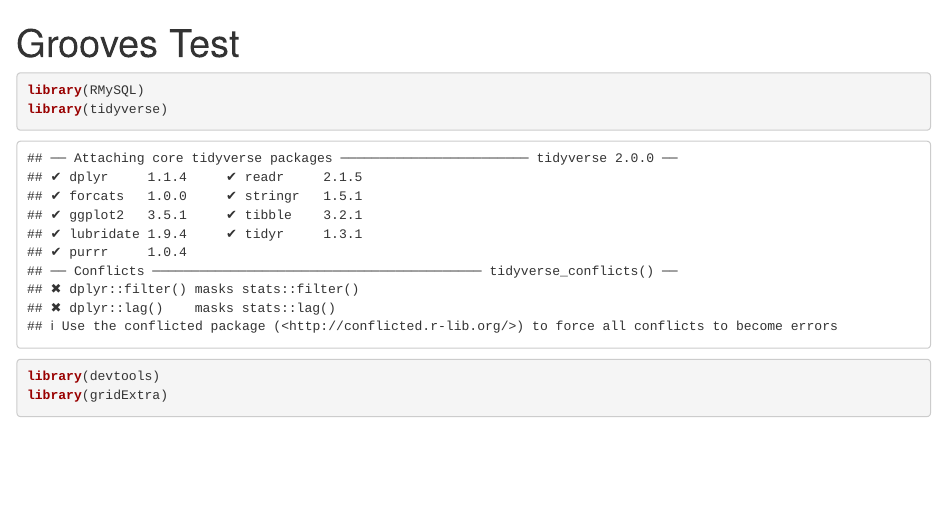
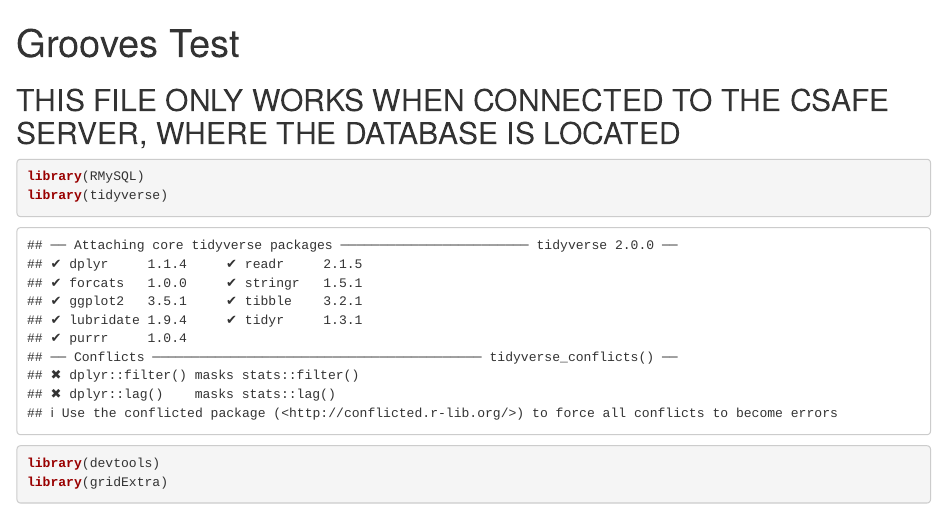
Before and after one commit to CSAFE-ISU/grooves, an R Markdown document (testing_get_grooves.Rmd): the page in a window 1100 px wide, from its top. Rendered offline with R 4.5, knitr and Pandoc, with nearby package versions; some code elsewhere in the file could not run offline.

Commit message:
updated message

````diff
--- a/testing_get_grooves.Rmd
+++ b/testing_get_grooves.Rmd
@@ -3,6 +3,7 @@ title: "Grooves Test"
 output: html_document
 ---
 
+## THIS FILE ONLY WORKS WHEN CONNECTED TO THE CSAFE SERVER, WHERE THE DATABASE IS LOCATED ##
 ```{r}
 library(RMySQL)
 library(tidyverse)
````
